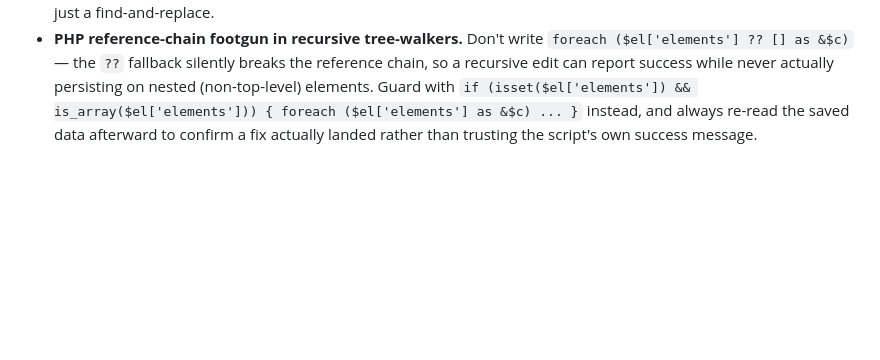
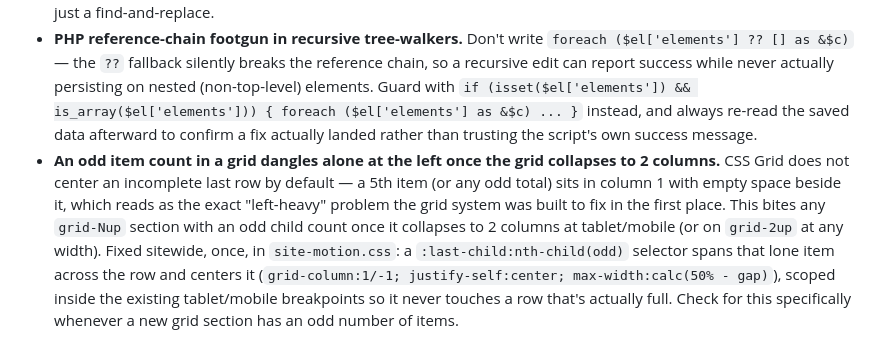
Before and after one commit to abeysunday1/portfoliowebsite, a Markdown page: DESIGN.md, the part around the change. Drawn GitHub-style; blank space fills up the shorter version.

Commit message:
Document dangling-last-odd-item grid guardrail in DESIGN.md
Fixes the left-heavy layout bug this pass found live: an odd item
count in a grid-Nup section left the last item stuck in column 1
once the grid collapsed to 2 columns, with dead space beside it.

```diff
--- a/DESIGN.md
+++ b/DESIGN.md
@@ -112,3 +112,4 @@ Operational lessons from building this site on this specific Elementor/WordPress
 - **Icon library/prefix mismatches blank the glyph with zero visible error.** An icon's `library` field must match its value's class prefix (`fas`→`fa-solid`, `fab`→`fa-brands`, `far`→`fa-regular`). A mismatch renders nothing, silently — this needs an explicit audit pass across all icon widgets, not a visual skim.
 - **Demo-template remnants can hide from a normal content search.** A leftover name or asset from the original template (e.g. text baked into an SVG logo's vector paths, or a legacy WordPress option a newer control silently defers to) won't show up in a plain text/content search — treat old-identity removal as its own explicit audit, not just a find-and-replace.
 - **PHP reference-chain footgun in recursive tree-walkers.** Don't write `foreach ($el['elements'] ?? [] as &$c)` — the `??` fallback silently breaks the reference chain, so a recursive edit can report success while never actually persisting on nested (non-top-level) elements. Guard with `if (isset($el['elements']) && is_array($el['elements'])) { foreach ($el['elements'] as &$c) ... }` instead, and always re-read the saved data afterward to confirm a fix actually landed rather than trusting the script's own success message.
+- **An odd item count in a grid dangles alone at the left once the grid collapses to 2 columns.** CSS Grid does not center an incomplete last row by default — a 5th item (or any odd total) sits in column 1 with empty space beside it, which reads as the exact "left-heavy" problem the grid system was built to fix in the first place. This bites any `grid-Nup` section with an odd child count once it collapses to 2 columns at tablet/mobile (or on `grid-2up` at any width). Fixed sitewide, once, in `site-motion.css`: a `:last-child:nth-child(odd)` selector spans that lone item across the row and centers it (`grid-column:1/-1; justify-self:center; max-width:calc(50% - gap)`), scoped inside the existing tablet/mobile breakpoints so it never touches a row that's actually full. Check for this specifically whenever a new grid section has an odd number of items.
```
